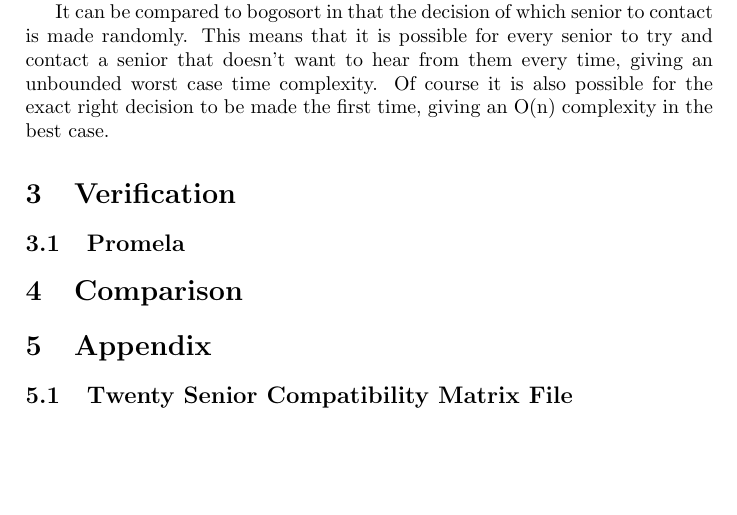
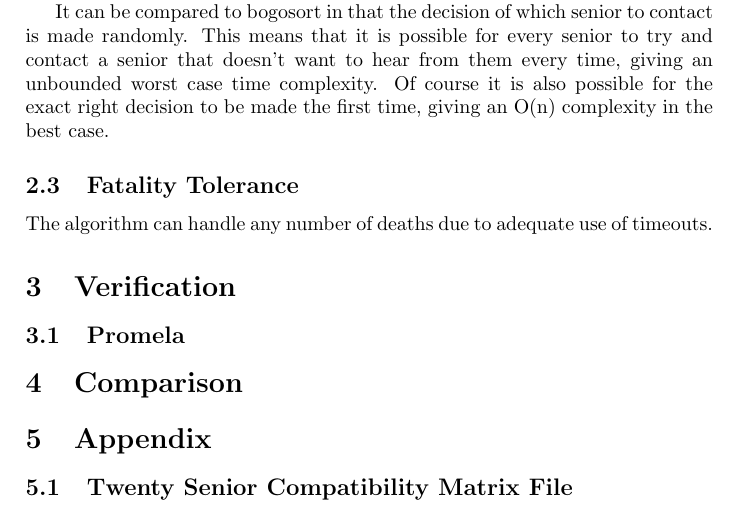
Before and after one commit to Dermah/comp3151-ass2-lifestoryexchange, a LaTeX document (src/lse.tex): part of page 2 of 3, cut so that both start at the same text, the shorter picture padded with empty space. Compiled offline with pdfLaTeX; a LaTeX package or settings file that is missing is left out.

Commit message:
Start fault tolerance section

```diff
--- a/src/lse.tex
+++ b/src/lse.tex
@@ -45,6 +45,9 @@ This algorithm is not efficient.
 
 It can be compared to bogosort in that the decision of which senior to contact is made randomly. This means that it is possible for every senior to try and contact a senior that doesn't want to hear from them every time, giving an unbounded worst case time complexity. Of course it is also possible for the exact right decision to be made the first time, giving an O(n) complexity in the best case.
 
+\subsection{Fatality Tolerance}
+The algorithm can handle any number of deaths due to adequate use of timeouts.
+
 \section{Verification}
 \subsection{Promela}
 
```
